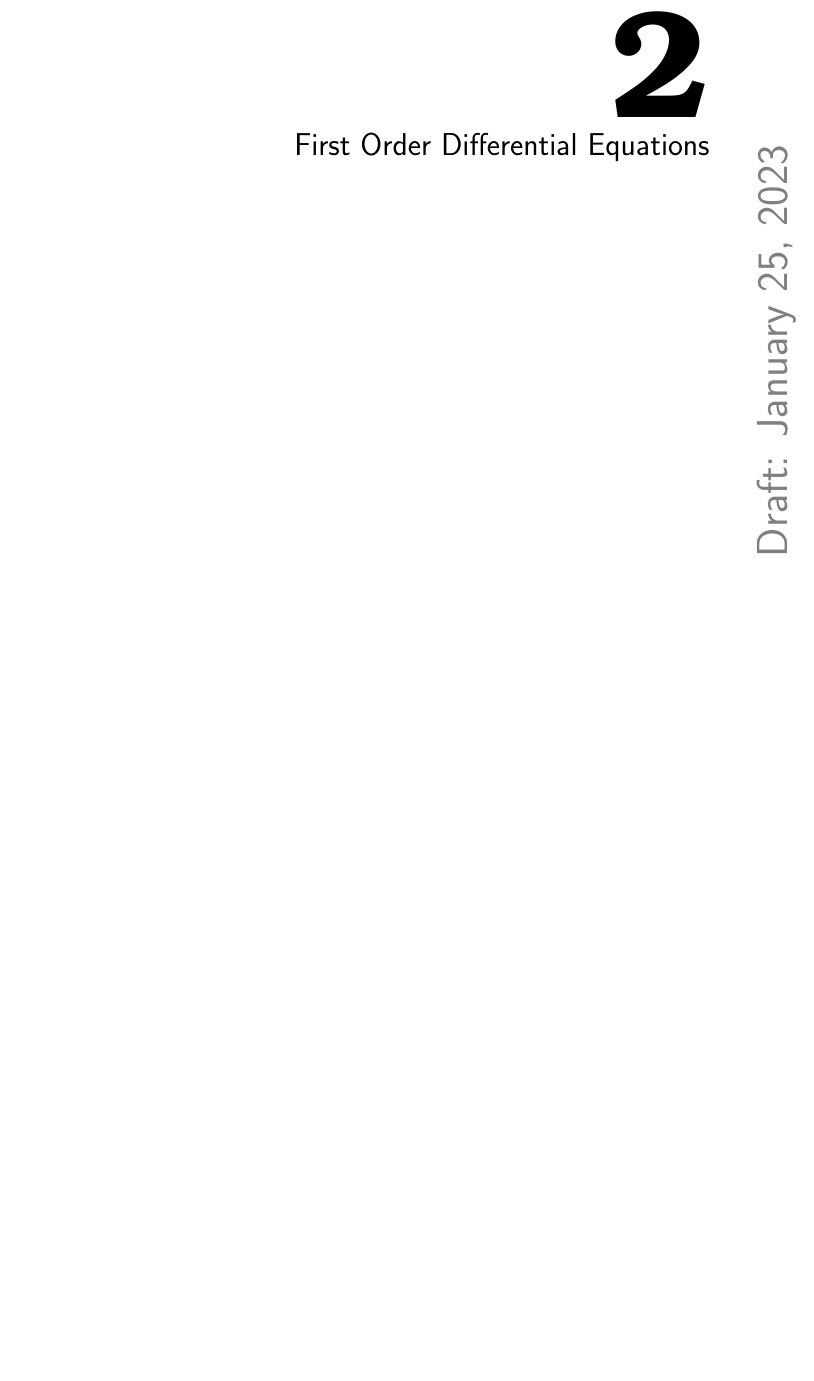
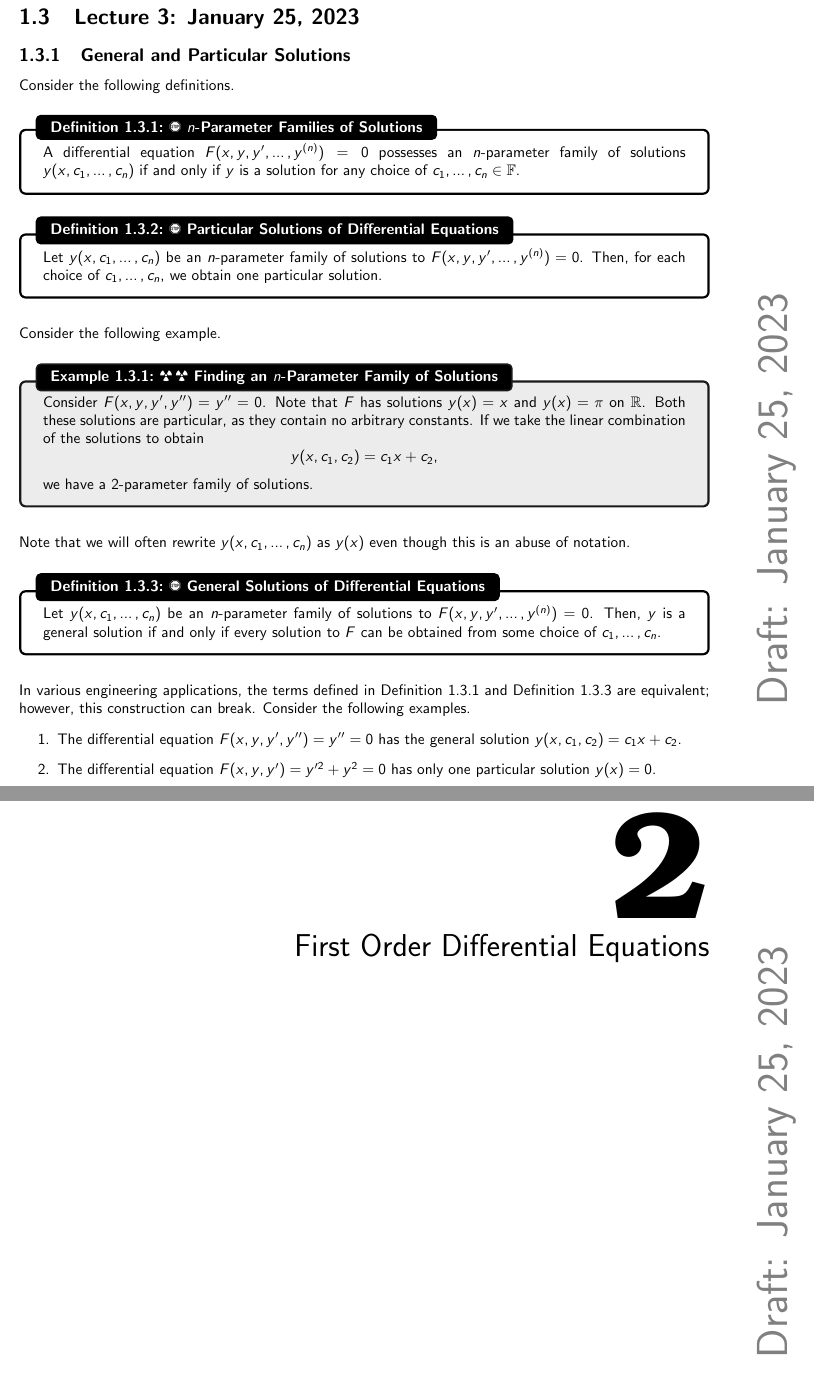
Before and after one commit to officialadithya/DifferentialEquations-CU, a LaTeX thesis (main.tex, which reads Chapters/basicNotions.tex): part of page 9 of 13 before the commit and two parts of pages 9 and 10 of 14 after it, the two joined at a grey line, cut at the place of the change, the shorter picture padded with empty space. Compiled offline with pdfLaTeX.

Commit message:
Lecture 3

```diff
--- a/Chapters/basicNotions.tex
+++ b/Chapters/basicNotions.tex
@@ -133,6 +156,45 @@
+\section{Lecture 3: January 25, 2023}
+
+    \subsection{General and Particular Solutions}
+
+        Consider the following definitions.
+        \begin{definition}{\Stop\,\,\(n\)-Parameter Families of Solutions}{nparamfam}
+
+            A differential equation \(F(x,y,y',\ldots,y^{(n)})=0\) possesses an \(n\)-parameter family of solutions \(y(x,c_1,\ldots,c_n)\) if and only if \(y\) is a solution for any choice of \(c_1,\ldots,c_n\in\mathbb{F}\).
+
+        \end{definition}
+        \begin{definition}{\Stop\,\,Particular Solutions of Differential Equations}{parsoldiffeq}
+
+            Let \(y(x,c_1,\ldots,c_n)\) be an \(n\)-parameter family of solutions to \(F(x,y,y',\ldots,y^{(n)})=0\). Then, for each choice of \(c_1,\ldots,c_n\), we obtain one particular solution.
+
+        \end{definition}
+        \vphantom
+        \\
+        \\
+        Consider the following example.
+        \begin{example}{\Difficulty\,\Difficulty\,\,Finding an \(n\)-Parameter Family of Solutions}{findingnparamsol}
+
+            Consider \(F(x,y,y',y'')=y''=0\). Note that \(F\) has solutions \(y(x)=x\) and \(y(x)=\pi\) on \(\mathbb{R}\). Both these solutions are particular, as they contain no arbitrary constants. If we take the linear combination of the solutions to obtain
+            \begin{equation*}
+                y(x,c_1,c_2)=c_1x+c_2,
+            \end{equation*}
+            we have a \(2\)-parameter family of solutions.
 
         \end{example}
         \vphantom
         \\
         \\
-        Note that it is bad practice to immediately differentiate the relation \(f(x,y)\). For example, in Example \ref{exa:verimpsol1}, if we immediately differentiated \(f\), we would indeed obtain a symbolic equivalent to the differential equation, but we would not account for the domain restrictions.
+        Note that we will often rewrite \(y(x,c_1,\ldots,c_n)\) as \(y(x)\) even though this is an abuse of notation.
+        \begin{definition}{\Stop\,\,General Solutions of Differential Equations}{gensoldiffeq}
+
+            Let \(y(x,c_1,\ldots,c_n)\) be an \(n\)-parameter family of solutions to \(F(x,y,y',\ldots,y^{(n)})=0\). Then, \(y\) is a general solution if and only if every solution to \(F\) can be obtained from some choice of \(c_1,\ldots,c_n\).
+
+        \end{definition}
+        \vphantom
+        \\
+        \\
+        In various engineering applications, the terms defined in Definition \ref{def:nparamfam} and Definition \ref{def:gensoldiffeq} are equivalent; however, this construction can break. Consider the following examples.
+       \begin{enumerate}
+            \item The differential equation \(F(x,y,y',y'')=y''=0\) has the general solution \(y(x,c_1,c_2)=c_1x+c_2\).
+            \item The differential equation \(F(x,y,y')=y'^2+y^2=0\) has only one particular solution \(y(x)=0\).
+       \end{enumerate}
```
Also changed, not shown: main.pdf, Chapters/basicNotions.tex (25 more changed lines).
